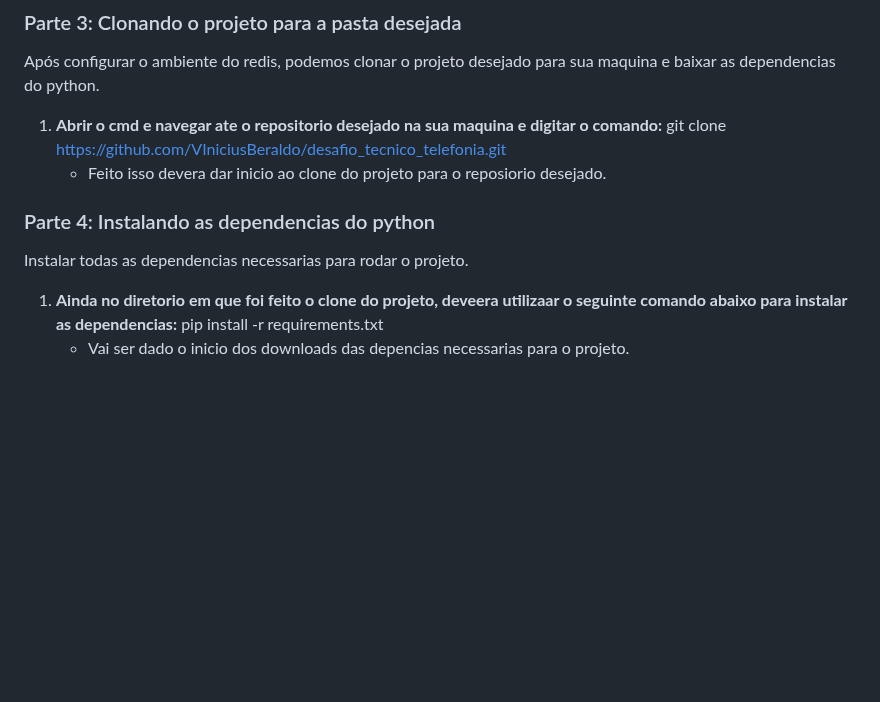
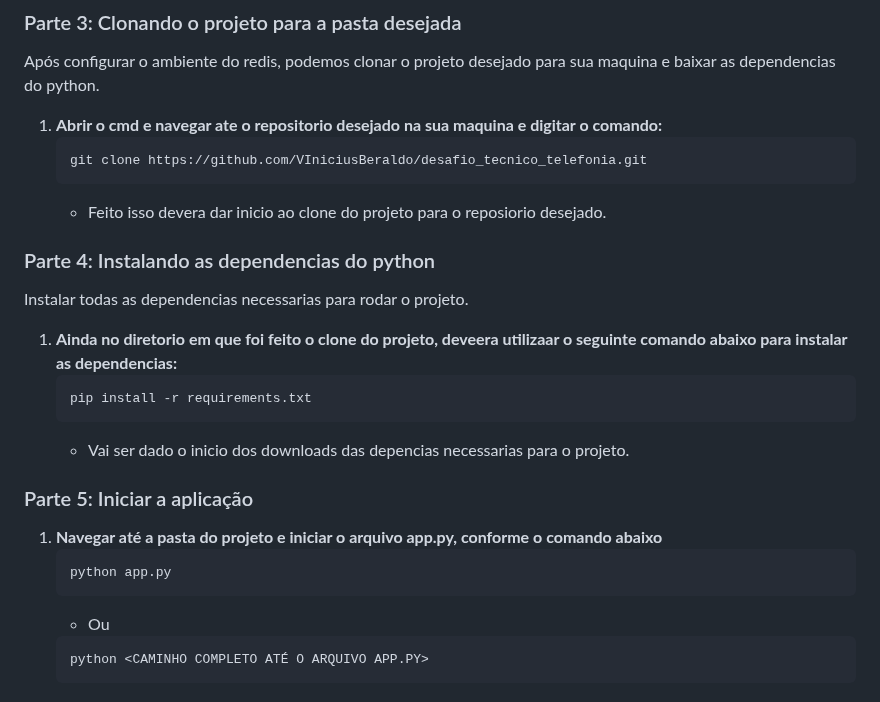
Before and after one commit to VIniciusBeraldo/desafio_tecnico_telefonia, a Markdown page: README.md, the part around the change. Rendered like a GitHub page; blank space fills up the shorter version.

Commit message:
Ajustes no README

````diff
--- a/README.md
+++ b/README.md
@@ -77,7 +77,9 @@ O Redis será usado como uma fila de mensagens para a comunicação entre o seu
 Após configurar o ambiente do redis, podemos clonar o projeto desejado para sua maquina e baixar as dependencias do python.
 
 1. **Abrir o cmd e navegar ate o repositorio desejado na sua maquina e digitar o comando:**
+    ```bash
     git clone https://github.com/VIniciusBeraldo/desafio_tecnico_telefonia.git
+    ```
     * Feito isso devera dar inicio ao clone do projeto para o reposiorio desejado.
 
 ### Parte 4: Instalando as dependencias do python
@@ -85,5 +87,18 @@ Após configurar o ambiente do redis, podemos clonar o projeto desejado para sua
 Instalar todas as dependencias necessarias para rodar o projeto.
 
 1. **Ainda no diretorio em que foi feito o clone do projeto, deveera utilizaar o seguinte comando abaixo para instalar as dependencias:**
+    ```bash
     pip install -r requirements.txt
+    ```
     * Vai ser dado o inicio dos downloads das depencias necessarias para o projeto.
+
+### Parte 5: Iniciar a aplicação
+
+1. **Navegar até a pasta do projeto e iniciar o arquivo app.py, conforme o comando abaixo**
+    ```bash
+    python app.py
+    ```
+    * Ou
+    ```bash
+    python <CAMINHO COMPLETO ATÉ O ARQUIVO APP.PY>
+    ```
````
